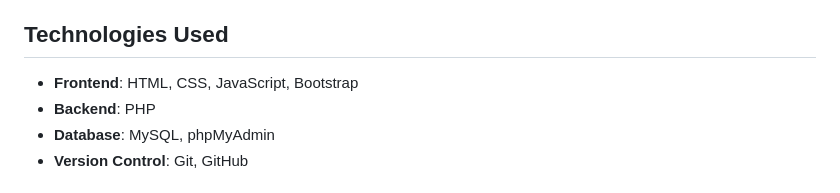
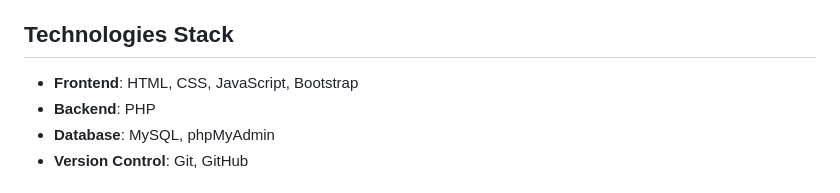
Before and after one commit to caesarychp/President-University-E-Course, a Markdown page: README.md, the part around the change. Drawn GitHub-style.

```diff
--- a/README.md
+++ b/README.md
@@ -55,7 +55,7 @@ With the increasing demand for online education, it is crucial to have a platfor
 - **Product Listing**: Manage and list company assets (products) to maintain accurate inventory records.
 - **Raw Material Listing**: Manage and list company assets (raw materials) to ensure efficient procurement and inventory management.
 
-## Technologies Used
+## Technologies Stack
 
 - **Frontend**: HTML, CSS, JavaScript, Bootstrap
 - **Backend**: PHP
```
